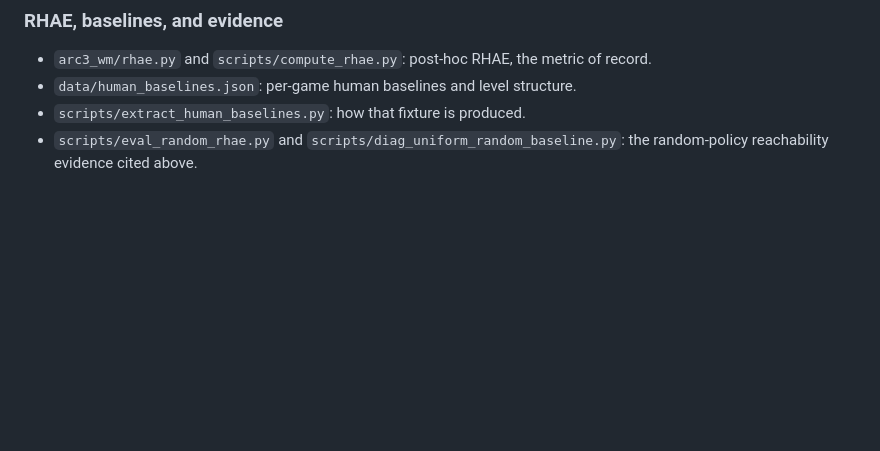
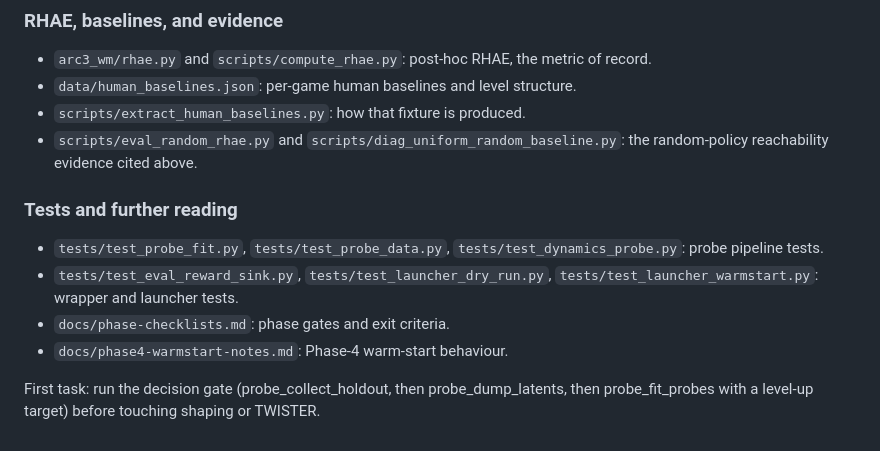
Before and after one commit to ssrhaso/arc3-wm, a Markdown page: plan/HANDOFF.md, the part around the change. Rendered like a GitHub page; blank space fills up the shorter version.

Commit message:
FEAT: add intern tests, further reading, and first-task pointer

```diff
--- a/plan/HANDOFF.md
+++ b/plan/HANDOFF.md
@@ -164,3 +164,12 @@ If the probe confirms scarcity, implement the wrapper here.
 - `data/human_baselines.json`: per-game human baselines and level structure.
 - `scripts/extract_human_baselines.py`: how that fixture is produced.
 - `scripts/eval_random_rhae.py` and `scripts/diag_uniform_random_baseline.py`: the random-policy reachability evidence cited above.
+
+### Tests and further reading
+
+- `tests/test_probe_fit.py`, `tests/test_probe_data.py`, `tests/test_dynamics_probe.py`: probe pipeline tests.
+- `tests/test_eval_reward_sink.py`, `tests/test_launcher_dry_run.py`, `tests/test_launcher_warmstart.py`: wrapper and launcher tests.
+- `docs/phase-checklists.md`: phase gates and exit criteria.
+- `docs/phase4-warmstart-notes.md`: Phase-4 warm-start behaviour.
+
+First task: run the decision gate (probe_collect_holdout, then probe_dump_latents, then probe_fit_probes with a level-up target) before touching shaping or TWISTER.
```
